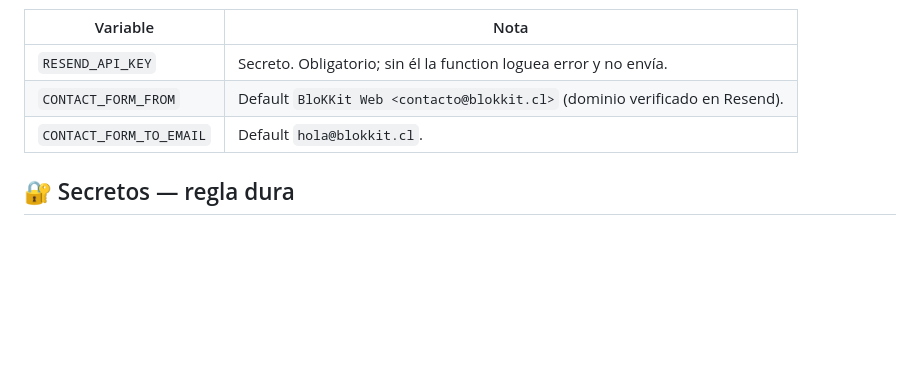
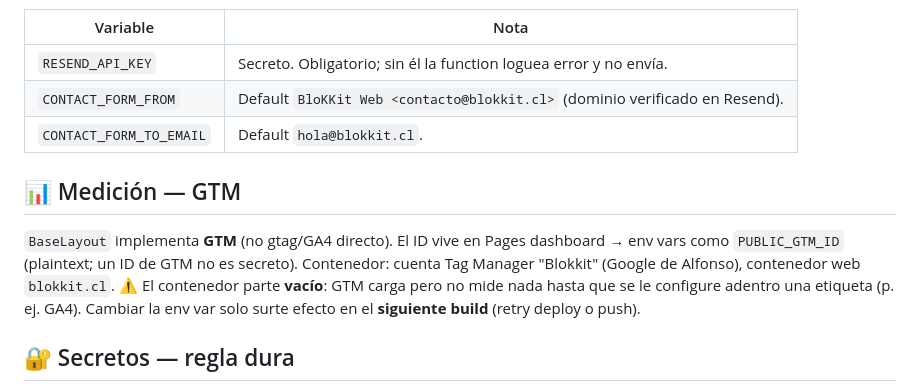
Before and after one commit to aacontn/blokkit, a Markdown page: CLAUDE.md, the part around the change. Rendered like a GitHub page; blank space fills up the shorter version.

Commit message:
docs: sección Medición en CLAUDE.md — GTM operativo, contenedor vacío, env var solo aplica al siguiente build

```diff
--- a/CLAUDE.md
+++ b/CLAUDE.md
@@ -65,6 +65,15 @@ Variables (viven en **Pages dashboard → env vars**):
 | `CONTACT_FORM_FROM` | Default `BloKKit Web <contacto@blokkit.cl>` (dominio verificado en Resend). |
 | `CONTACT_FORM_TO_EMAIL` | Default `hola@blokkit.cl`. |
 
+## 📊 Medición — GTM
+
+`BaseLayout` implementa **GTM** (no gtag/GA4 directo). El ID vive en Pages dashboard
+→ env vars como `PUBLIC_GTM_ID` (plaintext; un ID de GTM no es secreto). Contenedor:
+cuenta Tag Manager "Blokkit" (Google de Alfonso), contenedor web `blokkit.cl`.
+⚠️ El contenedor parte **vacío**: GTM carga pero no mide nada hasta que se le
+configure adentro una etiqueta (p. ej. GA4). Cambiar la env var solo surte efecto
+en el **siguiente build** (retry deploy o push).
+
 ## 🔐 Secretos — regla dura
 
 **Nunca un valor de secreto en el repo, en `CLAUDE.md`, ni en el chat.** Los secretos
```
